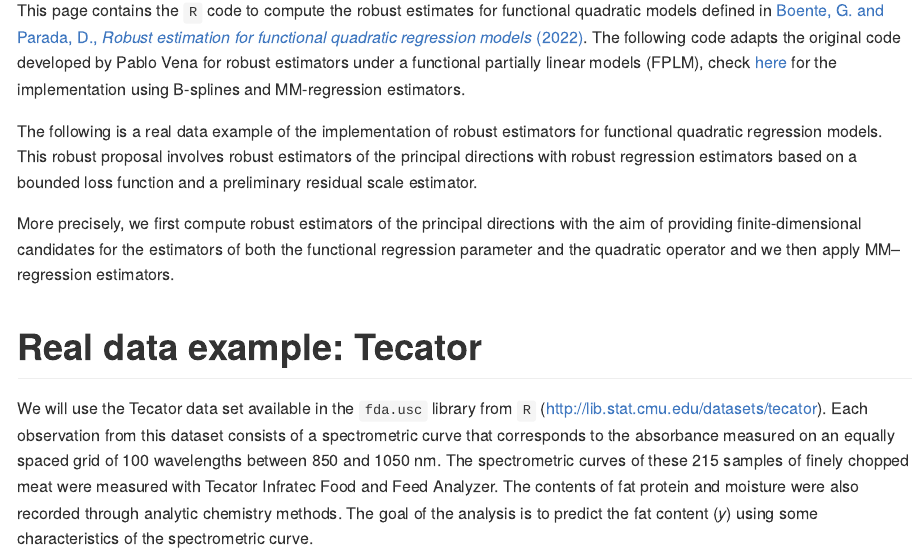
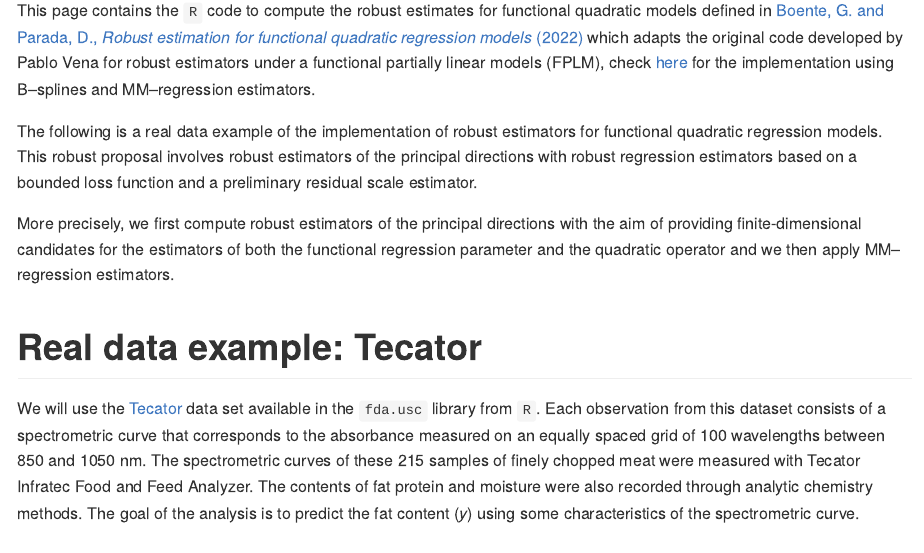
Before and after one commit to daniellaparada/robust-FQM-tecator, an R Markdown document (README.Rmd): the page in a window 1100 px wide, from 110 px down. Rendered offline with R 4.5, knitr and Pandoc, with nearby package versions; some code elsewhere in the file could not run offline.

Commit message:
v2.11
Hipervínculos actualizados

```diff
--- a/README.Rmd
+++ b/README.Rmd
@@ -9,7 +9,7 @@ output:
 
 # Introduction
 
-This page contains the <code>R</code> code to compute the robust estimates for functional quadratic models defined in [Boente, G. and Parada, D., _Robust estimation for functional quadratic regression models_ (2022)](https://arxiv.org/abs/2209.02742). The following code adapts the original code developed by Pablo Vena for robust estimators under a functional partially linear models (FPLM), check [here](https://github.com/msalibian/RobustFPLM) for the implementation using B-splines and MM-regression estimators.
+This page contains the <code>R</code> code to compute the robust estimates for functional quadratic models defined in [Boente, G. and Parada, D., _Robust estimation for functional quadratic regression models_ (2022)](https://arxiv.org/abs/2209.02742) which adapts the original code developed by Pablo Vena for robust estimators under a functional partially linear models (FPLM), check [here](https://github.com/msalibian/RobustFPLM) for the implementation using B--splines and MM--regression estimators.
 
 The following is a real data example of the implementation of robust estimators for functional quadratic regression models. This robust proposal involves robust estimators of the principal directions with robust regression estimators based on a bounded loss function and a preliminary residual scale estimator.
 
```
Also changed, not shown: README.Rmd (2 more changed lines).
